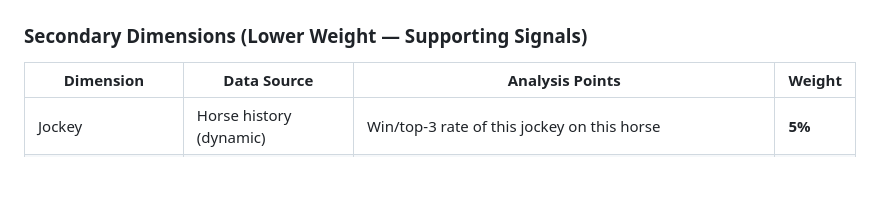
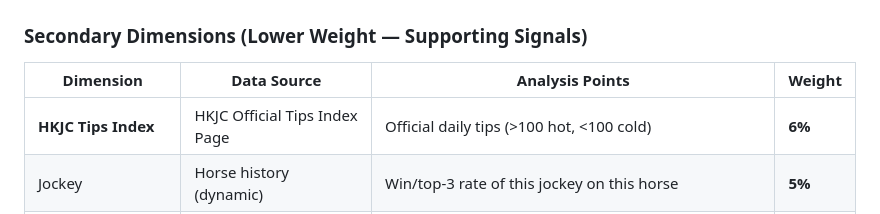
Before and after one commit to kus-wang/hk-racing-analyzer, a Markdown page: SKILL_EN.md, the part around the change. Drawn GitHub-style; blank space fills up the shorter version.

```diff
--- a/SKILL_EN.md
+++ b/SKILL_EN.md
@@ -31,6 +31,7 @@ Data-driven horse racing prediction tool combining historical data analysis with
 
 | Dimension | Data Source | Analysis Points | Weight |
 |-----------|-------------|-----------------|--------|
+| **HKJC Tips Index** | HKJC Official Tips Index Page | Official daily tips (>100 hot, <100 cold) | **6%** |
 | Jockey | Horse history (dynamic) | Win/top-3 rate of this jockey on this horse | **5%** |
 | Trainer | Horse history (dynamic) | Win/top-3 rate of this trainer with this horse | **4%** |
 | Barrier | Historical stats | Barrier win rate at same distance (ST/HV) | **5%** |
```
Also changed, not shown: SKILL.md (+1 -0 lines).
